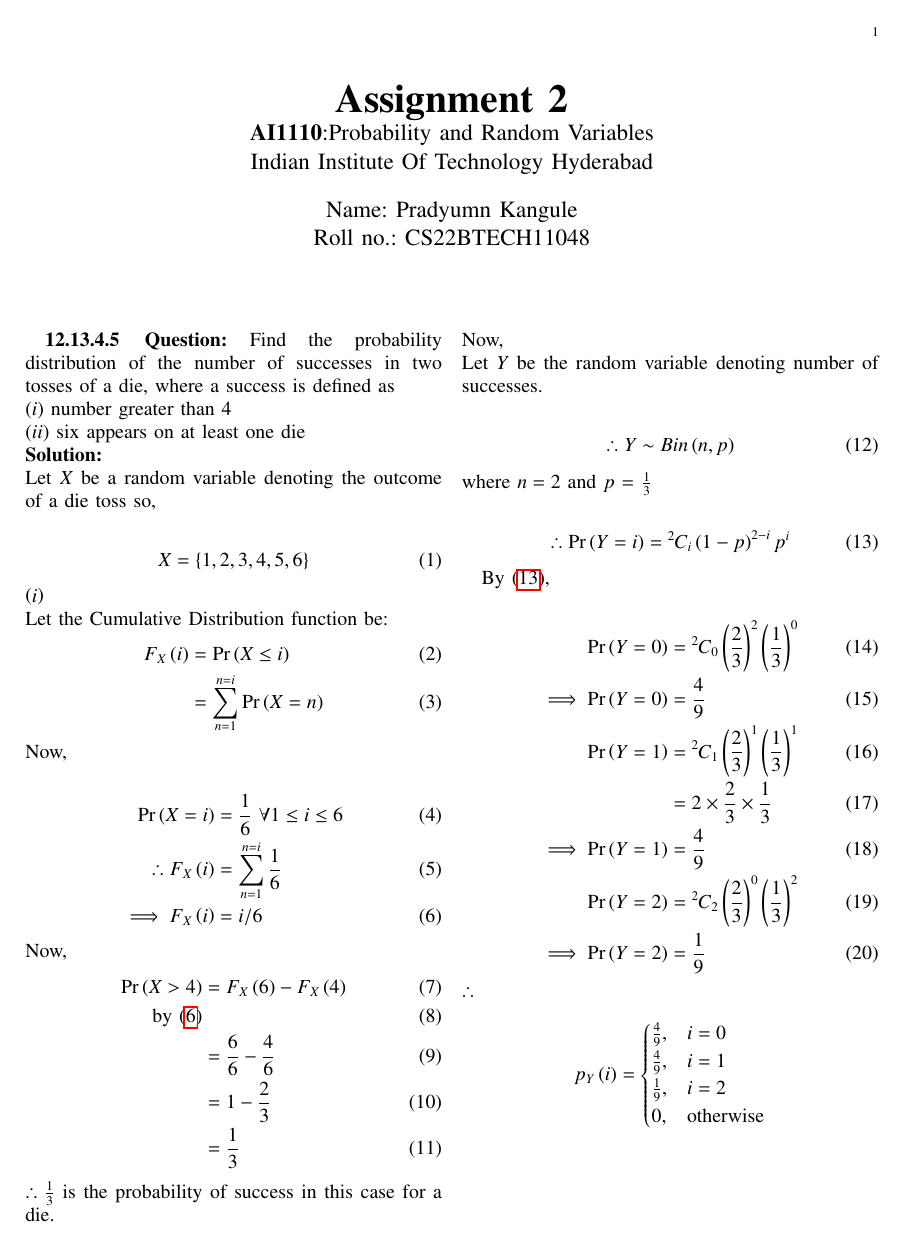
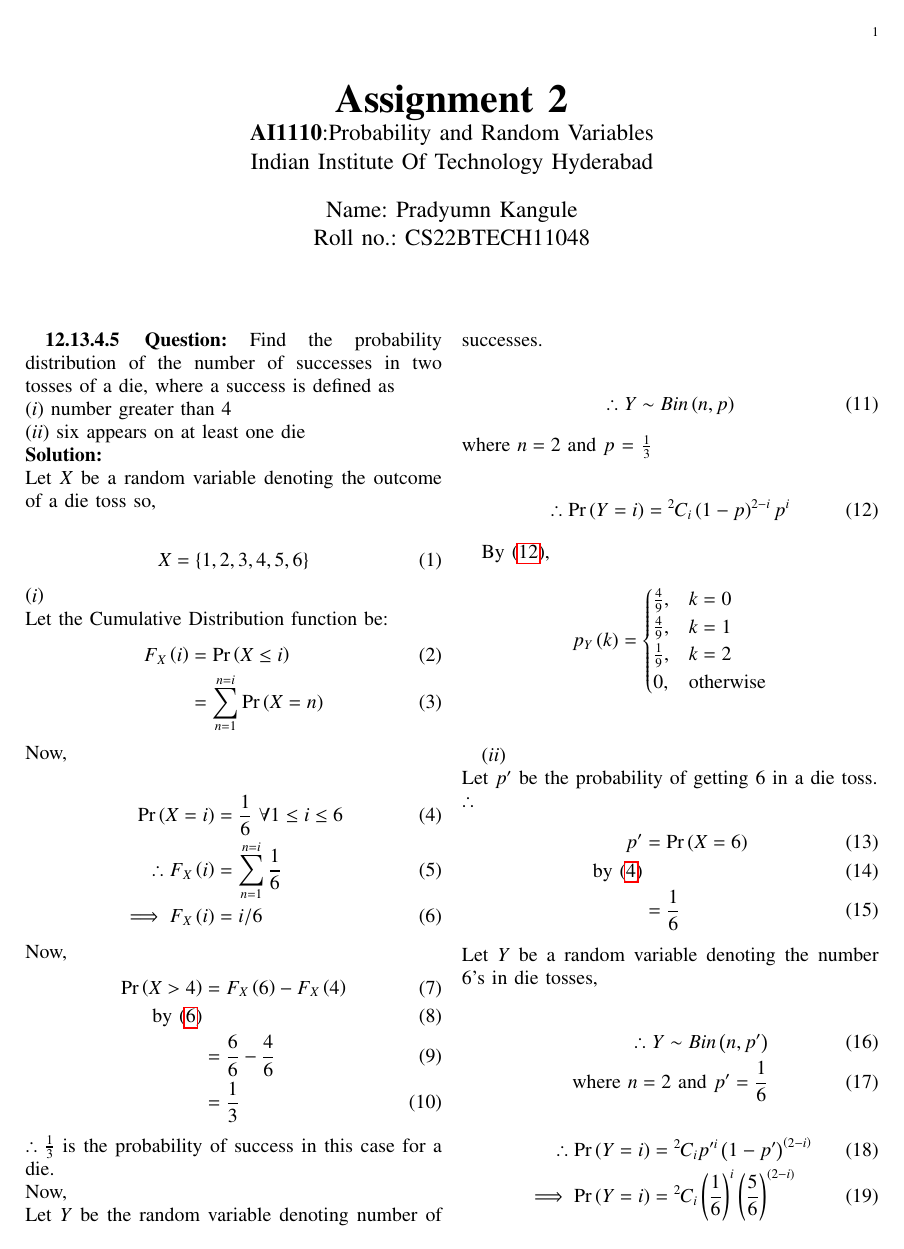
Before and after one commit to Pradyumn1618/AI1110, a LaTeX problem sheet (Assignment_2/Assignment_2.tex): page 1 of 2. Compiled offline with pdfLaTeX.

Commit message:
Add files via upload

```diff
--- a/Assignment_2/Assignment_2.tex
+++ b/Assignment_2/Assignment_2.tex
@@ -325,7 +325,6 @@ Now,
 \pr{X > 4}&=F_X\brak{6}-F_X\brak{4}\\
           \text{by \eqref{eq:1}}\\
           &=\frac{6}{6} - \frac{4}{6}\\
-          &=1-\frac{2}{3}\\
           &=\frac{1}{3}
 \end{align}
 \(\therefore \frac{1}{3}\) is the probability of success in this case for a die. \\
@@ -342,26 +341,16 @@ where \(n=2\) and \(p\) = \(\frac{1}{3}\)
 \end{align}
 
 By \eqref{eq:2},\\
-\begin{align}
-\pr{Y=0}&=\comb{2}{0} \brak{\frac{2}{3}}^2 \brak{\frac{1}{3}}^0\\ \label{eq:4}
-\implies \pr{Y=0}&= \frac{4}{9}\\
-\pr{Y=1}&=\comb{2}{1} \brak{\frac{2}{3}}^1 \brak{\frac{1}{3}}^1\\
-        &= 2\times \frac{2}{3}\times\frac{1}{3}\\ \label{eq:5}
-\implies \pr{Y=1}&= \frac{4}{9}\\
-\pr{Y=2}&=\comb{2}{2} \brak{\frac{2}{3}}^0 \brak{\frac{1}{3}}^2\\
-\implies \pr{Y=2}&=\frac{1}{9} \label{eq:6}
-\end{align}
-\(\therefore \) \\
 $$
-p_Y\brak{i}=
+p_Y\brak{k}=
 \begin{cases}
-\frac{4}{9},&i=0\\
-\frac{4}{9},&i=1\\
-\frac{1}{9},&i=2\\
+\frac{4}{9},&k=0\\
+\frac{4}{9},&k=1\\
+\frac{1}{9},&k=2\\
 0           ,&\text{otherwise}
 \end{cases}
-$$
-\newpage
+$$\\
+
 \brak{ii}\\
 Let \(p'\) be the probability of getting 6 in a die toss.\\
 \(\therefore\)
@@ -384,3 +373,4 @@ Y \sim Bin\brak{n,p'}\\
 Let the Cumulative Distribution function be:
 \begin{align}
 F_Y\brak{i}&=\pr{Y\le i}\\
+\implies F_Y\brak{i}&= \sum_{n=0}^{n=i}{\pr{Y=n}} \label{eq:11}
```
Also changed, not shown: Assignment_2/Assignment_2.pdf, Assignment_2/Assignment_2.tex (20 more changed lines), 2 other files.
